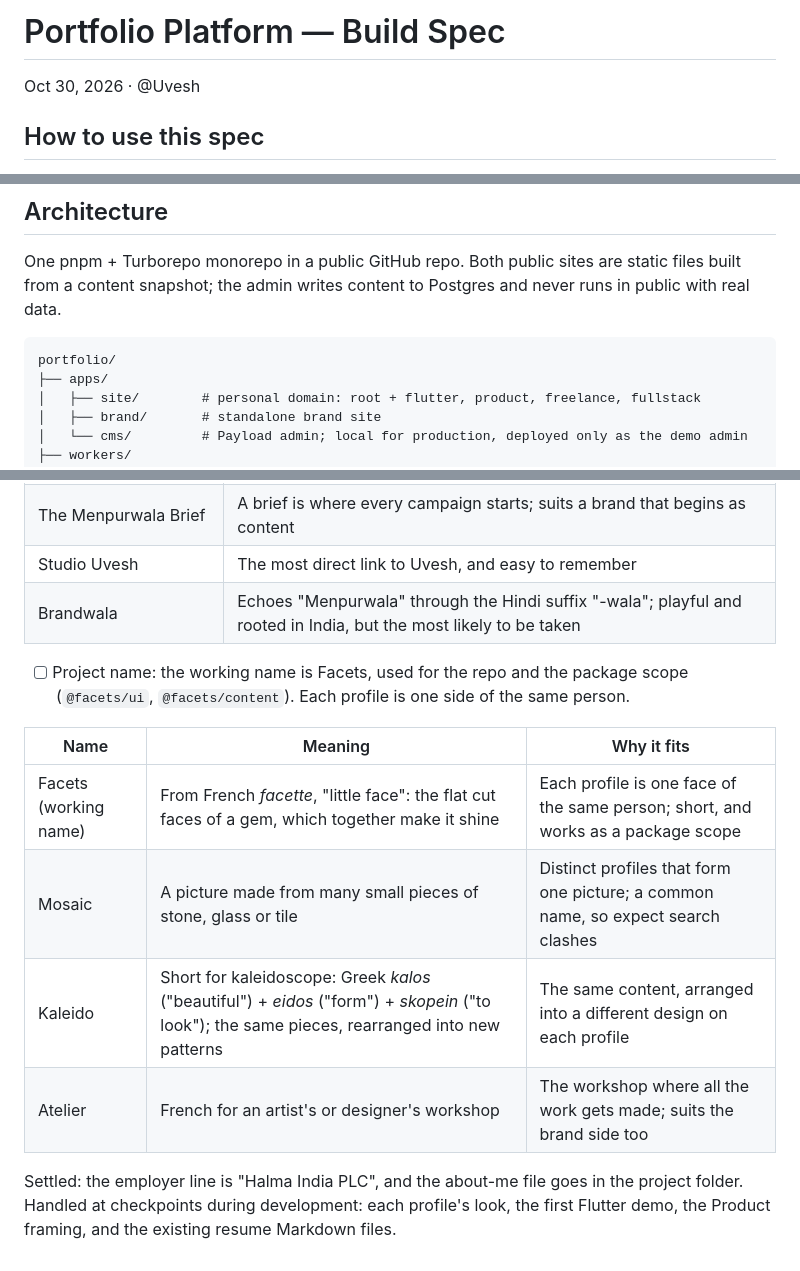
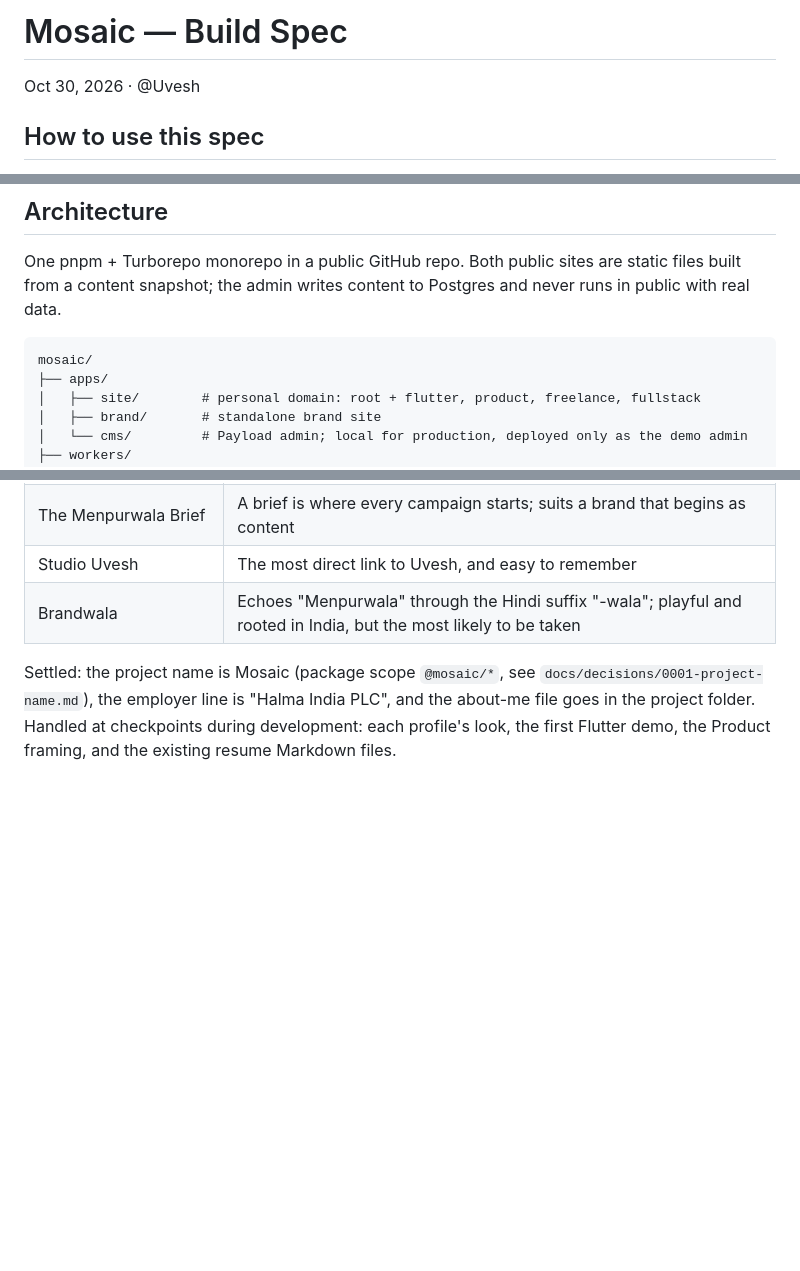
Before and after one commit to uveshm003/mosaic, a Markdown page: docs/SPEC.md, 3 parts joined by grey strips. Drawn GitHub-style; blank space fills up the shorter version.

Commit message:
docs: settle project name as Mosaic

````diff
--- a/docs/SPEC.md
+++ b/docs/SPEC.md
@@ -1,4 +1,4 @@
-# Portfolio Platform — Build Spec
+# Mosaic — Build Spec
 
 Oct 30, 2026 · @Uvesh
 
@@ -98,7 +98,7 @@ Every word on the live sites must be something Uvesh did, said or approved. Thes
 One pnpm + Turborepo monorepo in a public GitHub repo. Both public sites are static files built from a content snapshot; the admin writes content to Postgres and never runs in public with real data.
 
 ```
-portfolio/
+mosaic/
 ├── apps/
 │   ├── site/        # personal domain: root + flutter, product, freelance, fullstack
 │   ├── brand/       # standalone brand site
@@ -365,13 +365,4 @@ Three items remain open. Everything else is either settled or handled at a check
 | Studio Uvesh | The most direct link to Uvesh, and easy to remember |
 | Brandwala | Echoes "Menpurwala" through the Hindi suffix "-wala"; playful and rooted in India, but the most likely to be taken |
 
-- [ ] Project name: the working name is Facets, used for the repo and the package scope (`@facets/ui`, `@facets/content`). Each profile is one side of the same person.
-
-| Name | Meaning | Why it fits |
-| --- | --- | --- |
-| Facets (working name) | From French *facette*, "little face": the flat cut faces of a gem, which together make it shine | Each profile is one face of the same person; short, and works as a package scope |
-| Mosaic | A picture made from many small pieces of stone, glass or tile | Distinct profiles that form one picture; a common name, so expect search clashes |
-| Kaleido | Short for kaleidoscope: Greek *kalos* ("beautiful") + *eidos* ("form") + *skopein* ("to look"); the same pieces, rearranged into new patterns | The same content, arranged into a different design on each profile |
-| Atelier | French for an artist's or designer's workshop | The workshop where all the work gets made; suits the brand side too |
-
-Settled: the employer line is "Halma India PLC", and the about-me file goes in the project folder. Handled at checkpoints during development: each profile's look, the first Flutter demo, the Product framing, and the existing resume Markdown files.
+Settled: the project name is Mosaic (package scope `@mosaic/*`, see `docs/decisions/0001-project-name.md`), the employer line is "Halma India PLC", and the about-me file goes in the project folder. Handled at checkpoints during development: each profile's look, the first Flutter demo, the Product framing, and the existing resume Markdown files.
````
Also changed, not shown: other parts of docs/SPEC.md (+1 -1 lines), docs/decisions/0001-project-name.md (added, +16 -0 lines).
